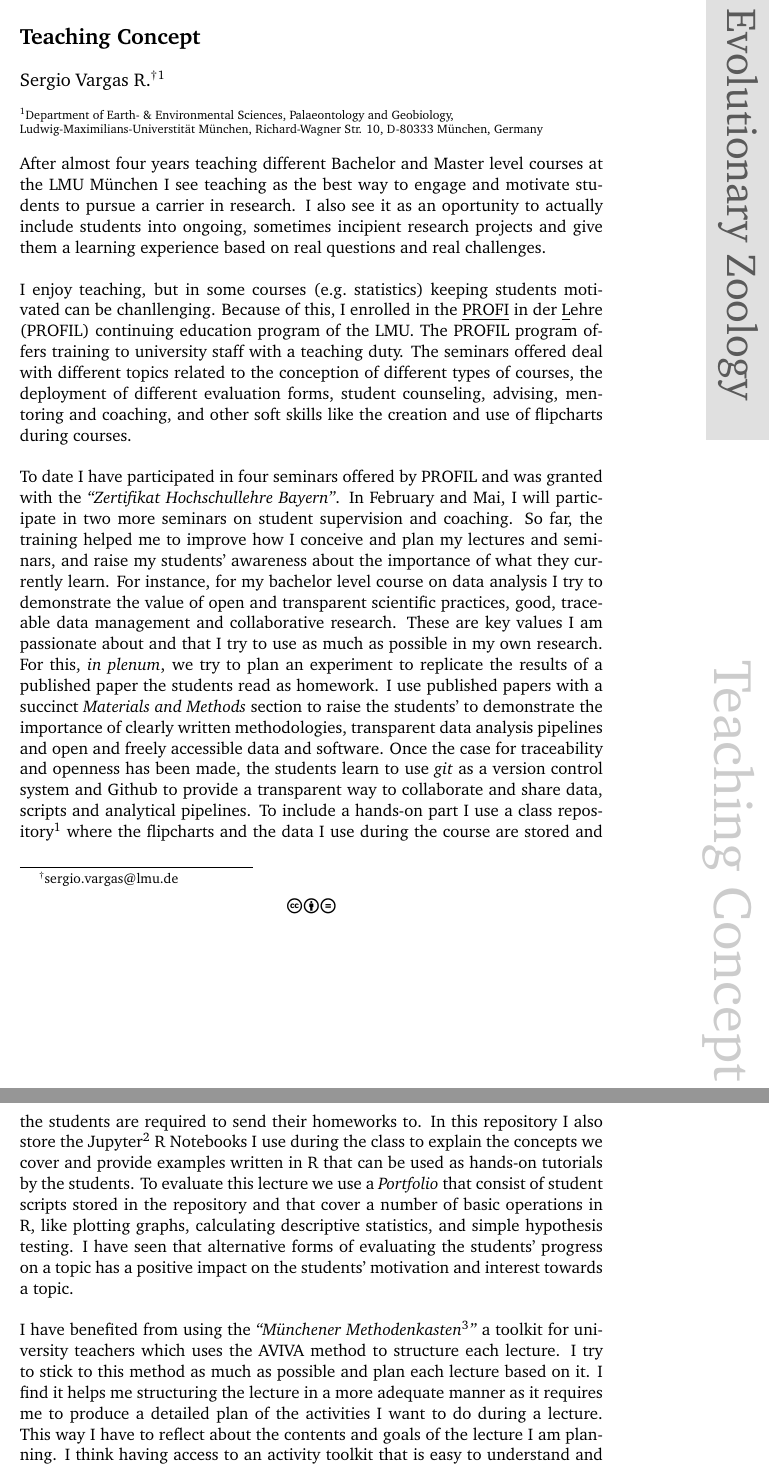
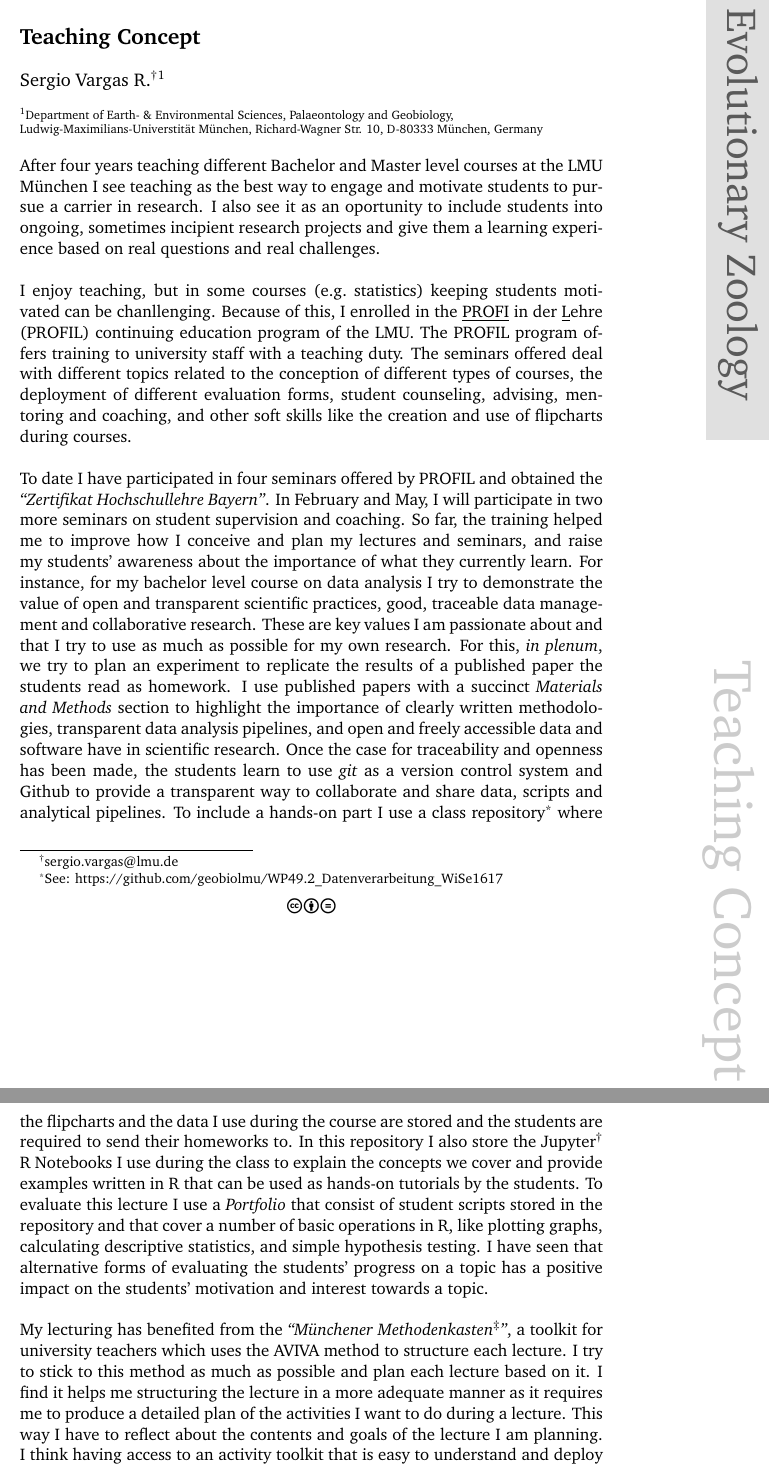
Before and after one commit to sevragorgia/application_data, a LaTeX document (teaching_concept.tex): two parts of pages 1 and 2 of 4, joined at a grey line, cut so that both start at the same text. Compiled offline with pdfLaTeX.

Commit message:
final edits

```diff
--- a/teaching_concept.tex
+++ b/teaching_concept.tex
@@ -261,11 +261,11 @@
 %\textbf{Key words} Blah, Blah blah.
 %\end{abstract}
 
-After almost four years teaching different Bachelor and Master level courses at the LMU M\"unchen I see teaching as the best way to engage and motivate students to pursue a carrier in research. I also see it as an oportunity to actually include students into ongoing, sometimes incipient research projects and give them a learning experience based on real questions and real challenges.\\
+After four years teaching different Bachelor and Master level courses at the LMU M\"unchen I see teaching as the best way to engage and motivate students to pursue a carrier in research. I also see it as an oportunity to include students into ongoing, sometimes incipient research projects and give them a learning experience based on real questions and real challenges.\\
 
 I enjoy teaching, but in some courses (e.g.~statistics) keeping students motivated can be chanllenging. Because of this, I enrolled in the \underline{PROFI} in der \underline{L}ehre (PROFIL) continuing education program of the LMU. The PROFIL program offers training to university staff with a teaching duty. The seminars offered deal with different topics related to the conception of different types of courses, the deployment of different evaluation forms, student counseling, advising, mentoring and coaching, and other soft skills like the creation and use of flipcharts during courses.\\
 
-To date I have participated in four seminars offered by PROFIL and was granted with the \emph{``Zertifikat Hochschul\-lehre Bayern''}. In February and Mai, I will participate in two more seminars on student supervision and coaching. So far, the training helped me to improve how I conceive and plan my lectures and seminars, and raise my students' awareness about the importance of what they currently learn. For instance, for my bachelor level course on data analysis I try to demonstrate the value of open and transparent scientific practices, good, traceable data management and collaborative research. These are key values I am passionate about and that I try to use as much as possible in my own research. For this, \emph{in plenum}, we try to plan an experiment to replicate the results of a published paper the students read as homework. I use published papers with a succinct \emph{Materials and Methods} section to raise the students' to demonstrate the importance of clearly written methodologies, transparent data analysis pipelines and open and freely accessible data and software. Once the case for traceability and openness has been made, the students learn to use \emph{git} as a version control system and Github to provide a transparent way to collaborate and share data, scripts and analytical pipelines. To include a hands-on part I use a class repository\endnote{See: \href{https://github.com/geobiolmu/WP49.2_Datenverarbeitung_WiSe1617}{https://github.com/geobiolmu/WP49.2\_Datenverarbeitung\_WiSe1617}} where the flipcharts and the data I use during the course are stored and the students are required to send their homeworks to. In this repository I also store the Jupyter\endnote{For more information on the Jupyter project see: \href{http://jupyter.org}{http://jupyter.org}} R Notebooks I use during the class to explain the concepts we cover and provide examples written in R that can be used as hands-on tutorials by the students. To evaluate this lecture we use a \emph{Portfolio} that consist of student scripts stored in the repository and that cover a number of basic operations in R, like plotting graphs, calculating descriptive statistics, and simple hypothesis testing. I have seen that alternative forms of evaluating the students' progress on a topic has a positive impact on the students' motivation and interest towards a topic.\\
+To date I have participated in four seminars offered by PROFIL and obtained the \emph{``Zertifikat Hochschul\-lehre Bayern''}. In February and May, I will participate in two more seminars on student supervision and coaching. So far, the training helped me to improve how I conceive and plan my lectures and seminars, and raise my students' awareness about the importance of what they currently learn. For instance, for my bachelor level course on data analysis I try to demonstrate the value of open and transparent scientific practices, good, traceable data management and collaborative research. These are key values I am passionate about and that I try to use as much as possible for my own research. For this, \emph{in plenum}, we try to plan an experiment to replicate the results of a published paper the students read as homework. I use published papers with a succinct \emph{Materials and Methods} section to highlight the importance of clearly written methodologies, transparent data analysis pipelines, and open and freely accessible data and software have in scientific research. Once the case for traceability and openness has been made, the students learn to use \emph{git} as a version control system and Github to provide a transparent way to collaborate and share data, scripts and analytical pipelines. To include a hands-on part I use a class repository\footnote{See: \href{https://github.com/geobiolmu/WP49.2_Datenverarbeitung_WiSe1617}{https://github.com/geobiolmu/WP49.2\_Datenverarbeitung\_WiSe1617}} where the flipcharts and the data I use during the course are stored and the students are required to send their homeworks to. In this repository I also store the Jupyter\footnote{For more information on the Jupyter project see: \href{http://jupyter.org}{http://jupyter.org}} R Notebooks I use during the class to explain the concepts we cover and provide examples written in R that can be used as hands-on tutorials by the students. To evaluate this lecture I use a \emph{Portfolio} that consist of student scripts stored in the repository and that cover a number of basic operations in R, like plotting graphs, calculating descriptive statistics, and simple hypothesis testing. I have seen that alternative forms of evaluating the students' progress on a topic has a positive impact on the students' motivation and interest towards a topic.\\
 
-I have benefited from using the \emph{``M\"unchener Methodenkasten\endnote{\href{http://www.profil.uni-muenchen.de/angebote/muenchner-methodenkasten/index.html}{http://www.profil.uni-muenchen.de/angebote/muenchner-methodenkasten/index.html}}''} a toolkit for university teachers which uses the AVIVA method to structure each lecture. I try to stick to this method as much as possible and plan each lecture based on it. I find it helps me structuring the lecture in a more adequate manner as it requires me to produce a detailed plan of the activities I want to do during a lecture. This way I have to reflect about the contents and goals of the lecture I am planning. I think having access to an activity toolkit that is easy to understand and deploy improves my time and content management and helps avoiding the classical one-way ``Vorlesung''. It also allow students to develop own ideas that can be reflected \emph{in plenum} with the other students making a lecture more interactive.\\
+My lecturing has benefited from the \emph{``M\"unchener Methodenkasten\footnote{\href{http://www.profil.uni-muenchen.de/angebote/muenchner-methodenkasten/index.html}{http://www.profil.uni-muenchen.de/angebote/muenchner-methodenkasten/index.html}}''}, a toolkit for university teachers which uses the AVIVA method to structure each lecture. I try to stick to this method as much as possible and plan each lecture based on it. I find it helps me structuring the lecture in a more adequate manner as it requires me to produce a detailed plan of the activities I want to do during a lecture. This way I have to reflect about the contents and goals of the lecture I am planning. I think having access to an activity toolkit that is easy to understand and deploy improves my time and content management and helps avoiding the classical one-way ``Vorlesung''. It also allow students to develop own ideas that can be reflected \emph{in plenum} with the other students, making a lecture more interactive.\\
 
```
Also changed, not shown: teaching_concept.tex (16 more changed lines).
